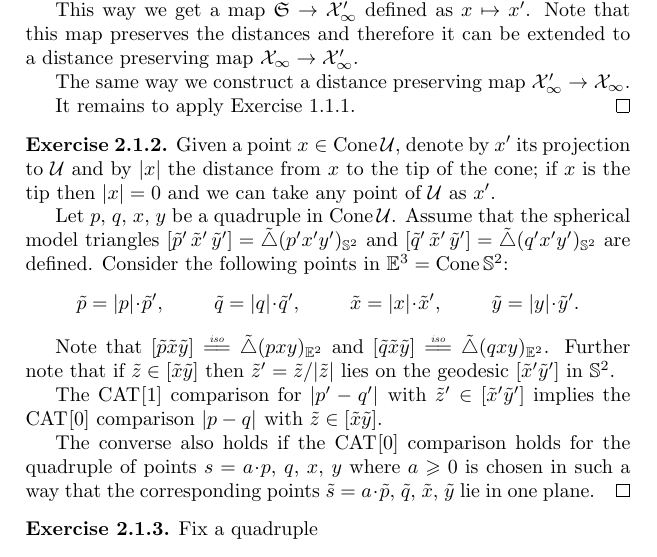
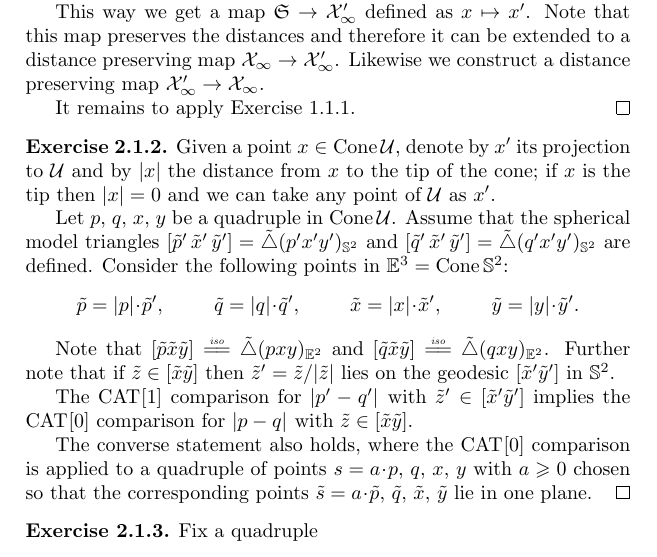
Before and after one commit to anton-petrunin/invitation, a LaTeX thesis (invitation.tex, which reads solutions.tex): part of page 73 of 88, cut so that both start at the same text. Compiled offline with pdfLaTeX.

Commit message:
solutions.tex

```diff
--- a/solutions.tex
+++ b/solutions.tex
@@ -239,8 +239,7 @@ that is, $x_n\xto{\rho'} x'$ for some $x'\in\spc{X}_\infty'$.
 
 This way we get a map $\mathfrak{S}\to\spc{X}_\infty'$ defined as $x\mapsto x'$.
 Note that this map preserves the distances and therefore it can be extended to a distance preserving map $\spc{X}_\infty\to\spc{X}_\infty'$.
-
-The same way we construct a distance preserving map $\spc{X}_\infty'\to\spc{X}_\infty$.
+Likewise we construct a distance preserving map $\spc{X}_\infty'\to\spc{X}_\infty$.
 
 It remains to apply Exercise~\ref{ex:non-contracting-map}.
 \qeds
@@ -272,10 +271,10 @@ Further note that if $\~z\in [\~x\~y]$ then
 $\~z'=\~z/|\~z|$ lies on the geodesic $[\~x'\~y']$ in $\SS^2$.
 
 The $\Cat{}{1}$ comparison for $\dist{p'}{q'}{}$ with $\~z'\in[\~x'\~y']$ implies the
-$\Cat{}{0}$ comparison $\dist{p}{q}{}$ with $\~z\in[\~x\~y]$.
+$\Cat{}{0}$ comparison for $\dist{p}{q}{}$ with $\~z\in[\~x\~y]$.
 
-The converse also holds if
-the $\Cat{}{0}$ comparison holds for the quadruple of points $s=a\cdot p$, $q$, $x$, $y$ where $a\ge 0$ is chosen in such a way that the corresponding points
+The converse statement also holds, where
+the $\Cat{}{0}$ comparison is applied to a quadruple of points $s=a\cdot p$, $q$, $x$, $y$ with $a\ge 0$ chosen so  that the corresponding points
 $\~s=a\cdot \~p$, $\~q$, $\~x$, $\~y$ lie in one plane.
 \qeds
 
```
Also changed, not shown: solutions.tex (6 more changed lines).
